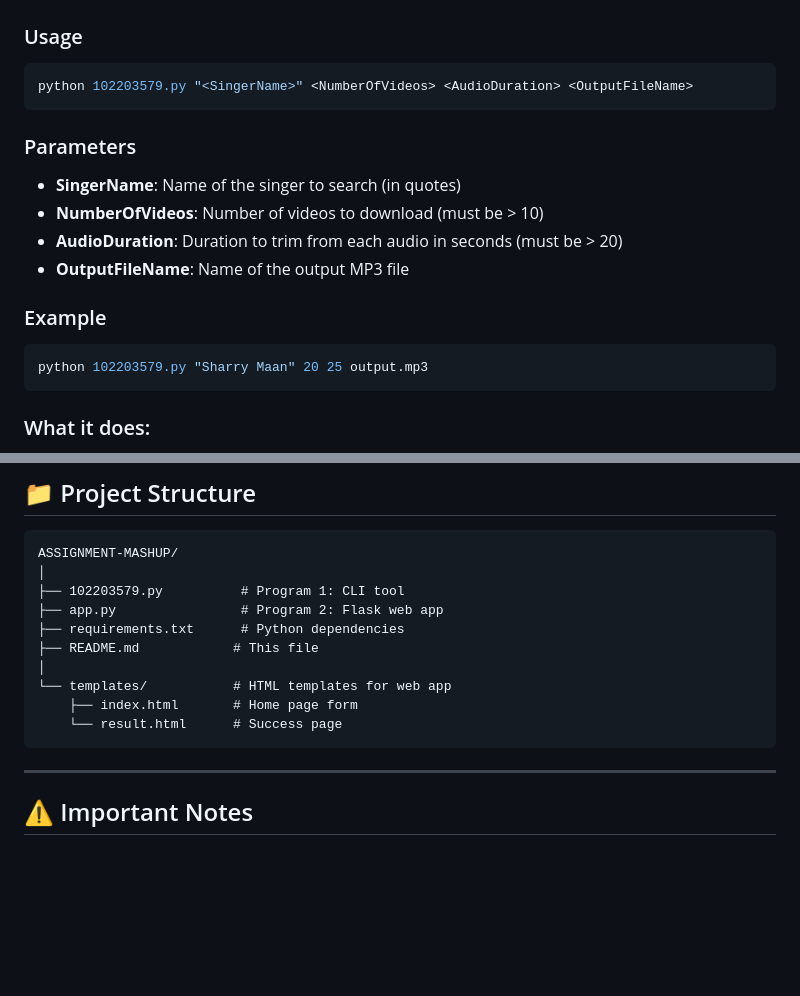
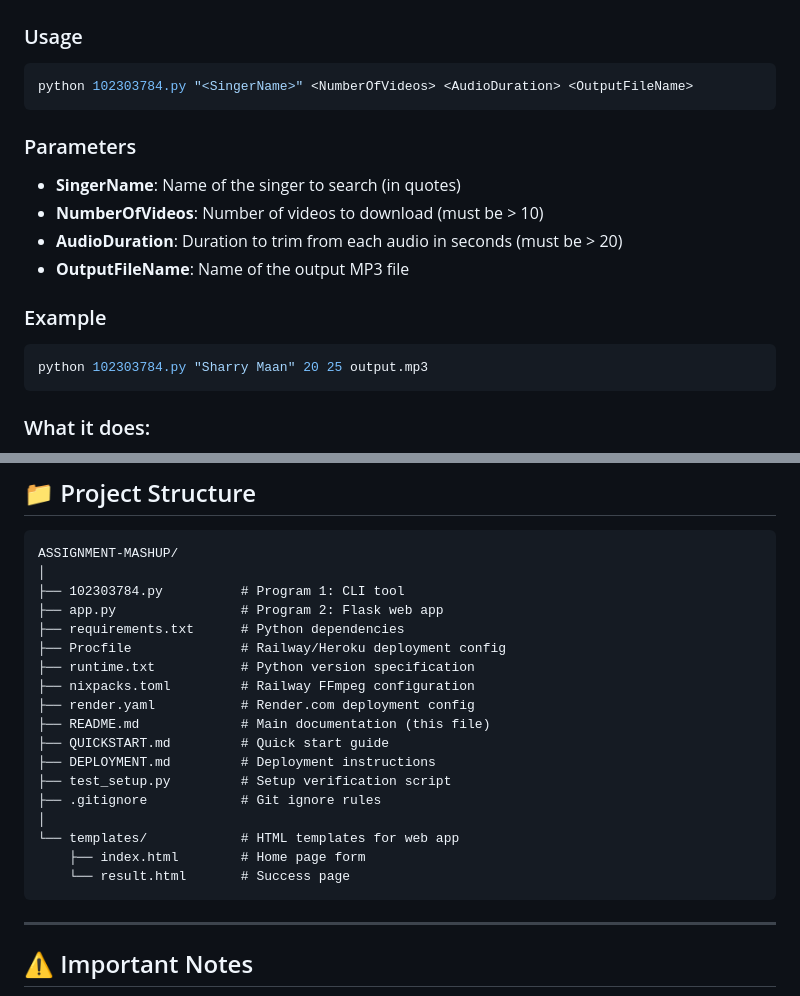
Before and after one commit to vaibhavi4246/ASSIGNMENT-MASHUP, a Markdown page: README.md, 2 parts joined by grey strips. Rendered like a GitHub page; blank space fills up the shorter version.

````diff
--- a/README.md
+++ b/README.md
@@ -67,7 +103,7 @@ pip install -r requirements.txt
 
 ### Usage
 ```powershell
-python 102203579.py "<SingerName>" <NumberOfVideos> <AudioDuration> <OutputFileName>
+python 102303784.py "<SingerName>" <NumberOfVideos> <AudioDuration> <OutputFileName>
 ```
 
 ### Parameters
@@ -78,7 +114,7 @@ python 102203579.py "<SingerName>" <NumberOfVideos> <AudioDuration> <OutputFileN
 
 ### Example
 ```powershell
-python 102203579.py "Sharry Maan" 20 25 output.mp3
+python 102303784.py "Sharry Maan" 20 25 output.mp3
 ```
 
 ### What it does:
@@ -173,14 +209,22 @@ http://localhost:5000
 ```
 ASSIGNMENT-MASHUP/
 │
-├── 102203579.py          # Program 1: CLI tool
+├── 102303784.py          # Program 1: CLI tool
 ├── app.py                # Program 2: Flask web app
 ├── requirements.txt      # Python dependencies
-├── README.md            # This file
+├── Procfile              # Railway/Heroku deployment config
+├── runtime.txt           # Python version specification
+├── nixpacks.toml         # Railway FFmpeg configuration
+├── render.yaml           # Render.com deployment config
+├── README.md             # Main documentation (this file)
+├── QUICKSTART.md         # Quick start guide
+├── DEPLOYMENT.md         # Deployment instructions
+├── test_setup.py         # Setup verification script
+├── .gitignore            # Git ignore rules
 │
-└── templates/           # HTML templates for web app
-    ├── index.html       # Home page form
-    └── result.html      # Success page
+└── templates/            # HTML templates for web app
+    ├── index.html        # Home page form
+    └── result.html       # Success page
 ```
 
 ---
````
Also changed, not shown: other parts of README.md (+88 -7 lines), QUICKSTART.md (+12 -12 lines), SUBMISSION.md (added, +300 -0 lines).
